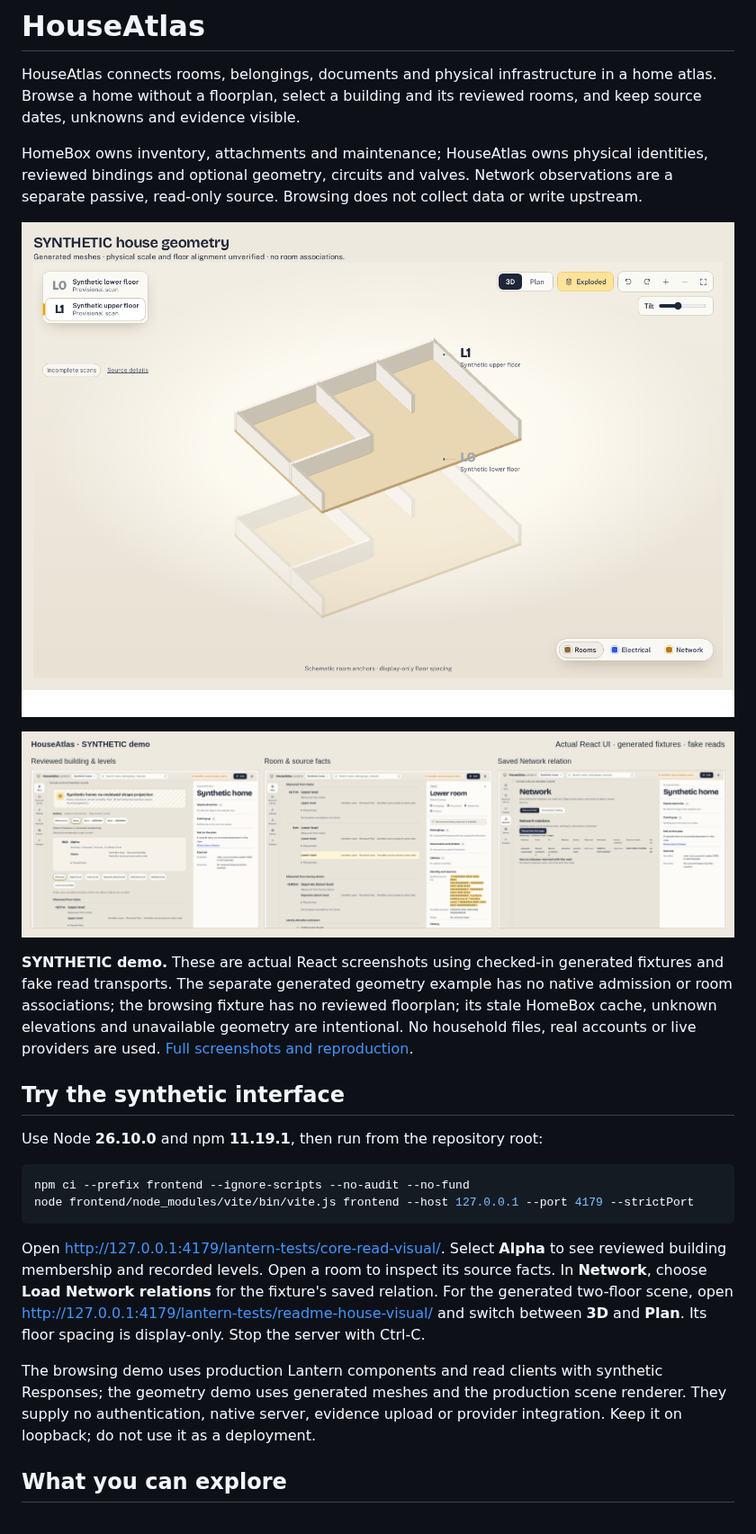
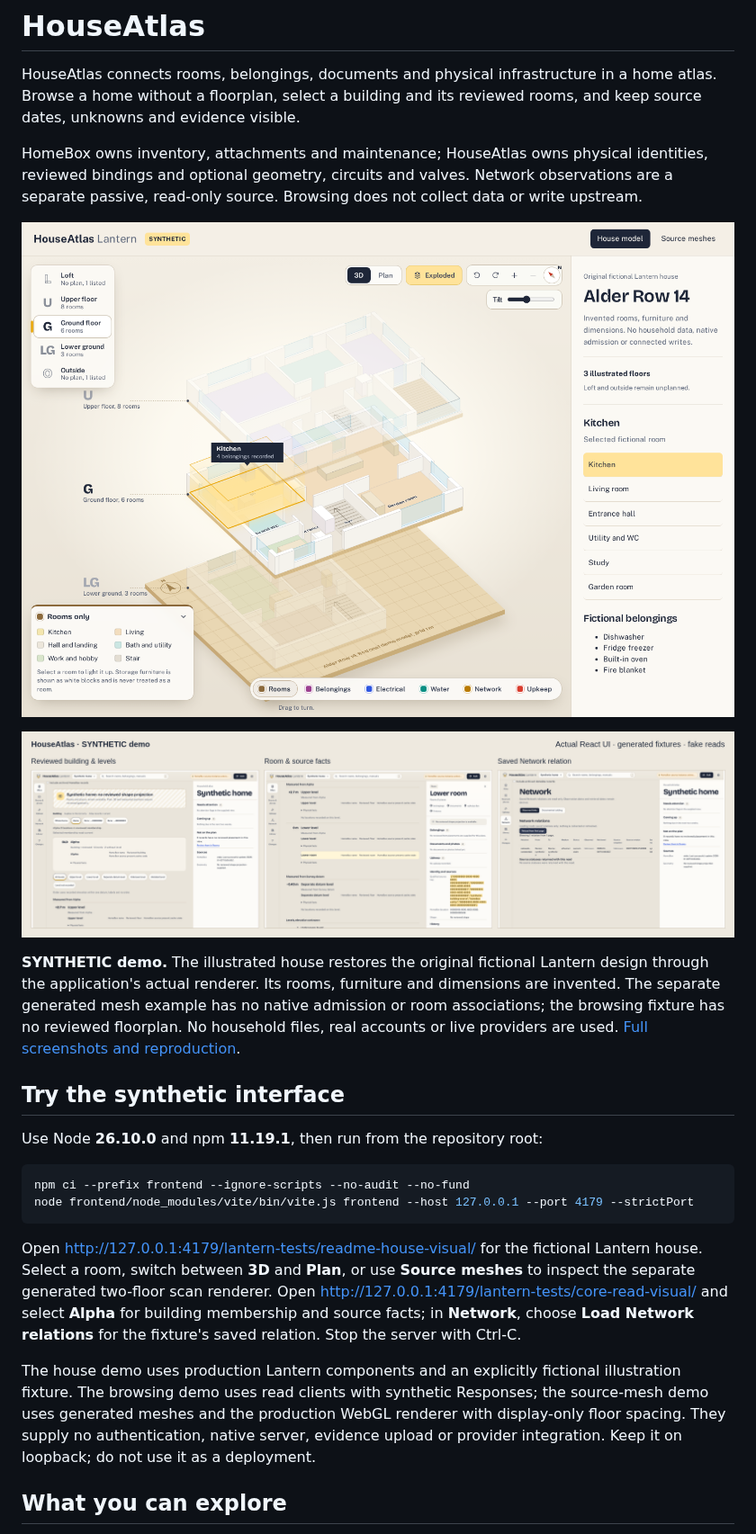
Before and after one commit to EzraCerpac/HouseAtlas, a Markdown page: README.md, the part around one of its changes. Shown at 90% size. Drawn GitHub-style; pictures changed too: docs/demo/synthetic-house.png.

````diff
--- a/README.md
+++ b/README.md
@@ -8,7 +8,7 @@ HomeBox owns inventory, attachments and maintenance; HouseAtlas owns physical id
 
 ![Synthetic HouseAtlas demo: reviewed building levels, room details and saved Network relations](docs/demo/synthetic-collage.png)
 
-**SYNTHETIC demo.** These are actual React screenshots using checked-in generated fixtures and fake read transports. The separate generated geometry example has no native admission or room associations; the browsing fixture has no reviewed floorplan; its stale HomeBox cache, unknown elevations and unavailable geometry are intentional. No household files, real accounts or live providers are used. [Full screenshots and reproduction](docs/demo/README.md).
+**SYNTHETIC demo.** The illustrated house restores the original fictional Lantern design through the application's actual renderer. Its rooms, furniture and dimensions are invented. The separate generated mesh example has no native admission or room associations; the browsing fixture has no reviewed floorplan. No household files, real accounts or live providers are used. [Full screenshots and reproduction](docs/demo/README.md).
 
 ## Try the synthetic interface
 
@@ -19,9 +19,9 @@ npm ci --prefix frontend --ignore-scripts --no-audit --no-fund
 node frontend/node_modules/vite/bin/vite.js frontend --host 127.0.0.1 --port 4179 --strictPort
 ```
 
-Open <http://127.0.0.1:4179/lantern-tests/core-read-visual/>. Select **Alpha** to see reviewed building membership and recorded levels. Open a room to inspect its source facts. In **Network**, choose **Load Network relations** for the fixture's saved relation. For the generated two-floor scene, open <http://127.0.0.1:4179/lantern-tests/readme-house-visual/> and switch between **3D** and **Plan**. Its floor spacing is display-only. Stop the server with Ctrl-C.
+Open <http://127.0.0.1:4179/lantern-tests/readme-house-visual/> for the fictional Lantern house. Select a room, switch between **3D** and **Plan**, or use **Source meshes** to inspect the separate generated two-floor scan renderer. Open <http://127.0.0.1:4179/lantern-tests/core-read-visual/> and select **Alpha** for building membership and source facts; in **Network**, choose **Load Network relations** for the fixture's saved relation. Stop the server with Ctrl-C.
 
-The browsing demo uses production Lantern components and read clients with synthetic Responses; the geometry demo uses generated meshes and the production scene renderer. They supply no authentication, native server, evidence upload or provider integration. Keep it on loopback; do not use it as a deployment.
+The house demo uses production Lantern components and an explicitly fictional illustration fixture. The browsing demo uses read clients with synthetic Responses; the source-mesh demo uses generated meshes and the production WebGL renderer with display-only floor spacing. They supply no authentication, native server, evidence upload or provider integration. Keep it on loopback; do not use it as a deployment.
 
 ## What you can explore
 
````
Also changed, not shown: other parts of README.md (+2 -2 lines), docs/demo/README.md (+20 -8 lines), docs/demo/synthetic-mesh.png (added), docs/demo/synthetic-plan.png, 6 other files.
